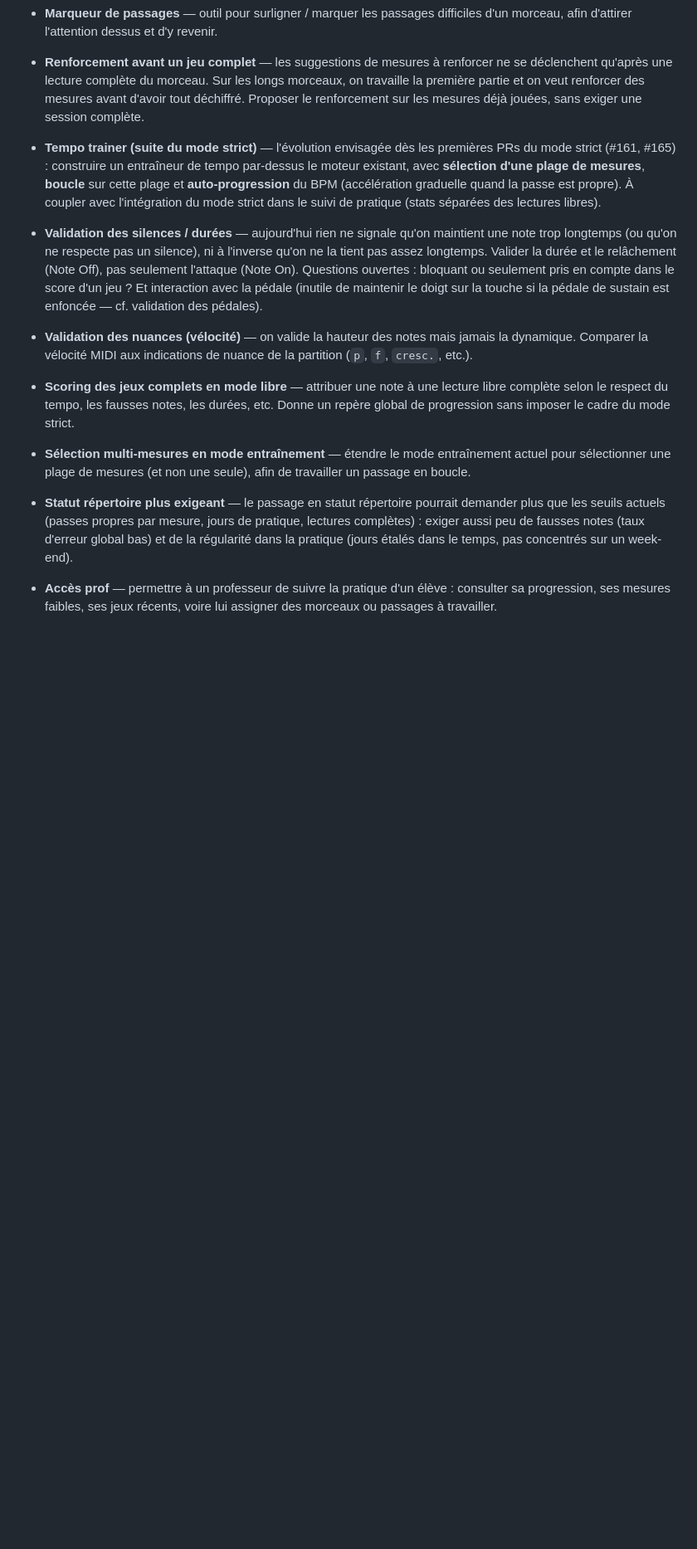
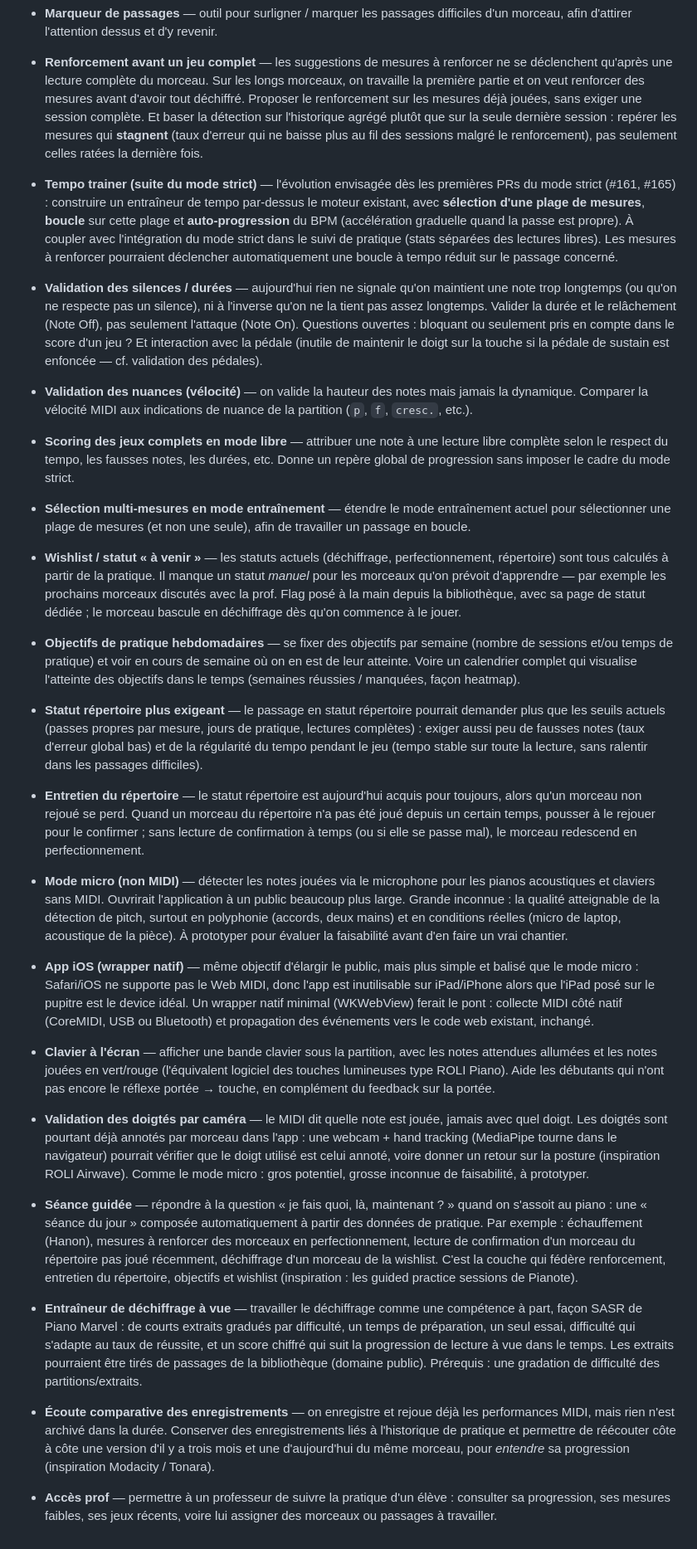
Before and after one commit to isc/piano-trainer, a Markdown page: ROADMAP.md, the part around the change. Shown at 83% size. Rendered like a GitHub page; blank space fills up the shorter version.

Commit message:
Enrich roadmap: reinforcement iterations, wishlist status, practice goals (#215)
* Enrich roadmap: stagnation-aware reinforcement + tempo-loop bridge

Co-Authored-By: Claude Fable 5 <noreply@anthropic.com>

* Add roadmap idea: manual wishlist status

Co-Authored-By: Claude Fable 5 <noreply@anthropic.com>

* Add roadmap idea: weekly practice goals

Co-Authored-By: Claude Fable 5 <noreply@anthropic.com>

* Clarify repertoire-status regularity: steady tempo, not practice spread

Co-Authored-By: Claude Fable 5 <noreply@anthropic.com>

* Add roadmap idea: repertoire maintenance (decay + confirmation replays)

Co-Authored-By: Claude Fable 5 <noreply@anthropic.com>

* Add roadmap idea: microphone (non-MIDI) mode

Co-Authored-By: Claude Fable 5 <noreply@anthropic.com>

* Add roadmap idea: iOS native wrapper bridging MIDI

Co-Authored-By: Claude Fable 5 <noreply@anthropic.com>

* Add roadmap ideas: on-screen keyboard + camera fingering validation

Co-Authored-By: Claude Fable 5 <noreply@anthropic.com>

* Add roadmap idea: guided practice session

Co-Authored-By: Claude Fable 5 <noreply@anthropic.com>

* Add roadmap ideas: sight-reading trainer + recording comparison

Co-Authored-By: Claude Fable 5 <noreply@anthropic.com>

---------

Co-authored-by: Claude Fable 5 <noreply@anthropic.com>

```diff
--- a/ROADMAP.md
+++ b/ROADMAP.md
@@ -17,14 +17,20 @@ dans le `CHANGELOG`.
   ne se déclenchent qu'après une lecture complète du morceau. Sur les longs
   morceaux, on travaille la première partie et on veut renforcer des mesures
   avant d'avoir tout déchiffré. Proposer le renforcement sur les mesures déjà
-  jouées, sans exiger une session complète.
+  jouées, sans exiger une session complète. Et baser la détection sur
+  l'historique agrégé plutôt que sur la seule dernière session : repérer les
+  mesures qui **stagnent** (taux d'erreur qui ne baisse plus au fil des
+  sessions malgré le renforcement), pas seulement celles ratées la dernière
+  fois.
 
 - **Tempo trainer (suite du mode strict)** — l'évolution envisagée dès les
   premières PRs du mode strict (#161, #165) : construire un entraîneur de tempo
   par-dessus le moteur existant, avec **sélection d'une plage de mesures**,
   **boucle** sur cette plage et **auto-progression** du BPM (accélération
   graduelle quand la passe est propre). À coupler avec l'intégration du mode
-  strict dans le suivi de pratique (stats séparées des lectures libres).
+  strict dans le suivi de pratique (stats séparées des lectures libres). Les
+  mesures à renforcer pourraient déclencher automatiquement une boucle à tempo
+  réduit sur le passage concerné.
 
 - **Validation des silences / durées** — aujourd'hui rien ne signale qu'on
   maintient une note trop longtemps (ou qu'on ne respecte pas un silence), ni
@@ -46,11 +52,80 @@ dans le `CHANGELOG`.
   entraînement actuel pour sélectionner une plage de mesures (et non une seule),
   afin de travailler un passage en boucle.
 
+- **Wishlist / statut « à venir »** — les statuts actuels (déchiffrage,
+  perfectionnement, répertoire) sont tous calculés à partir de la pratique. Il
+  manque un statut *manuel* pour les morceaux qu'on prévoit d'apprendre — par
+  exemple les prochains morceaux discutés avec la prof. Flag posé à la main
+  depuis la bibliothèque, avec sa page de statut dédiée ; le morceau bascule en
+  déchiffrage dès qu'on commence à le jouer.
+
+- **Objectifs de pratique hebdomadaires** — se fixer des objectifs par semaine
+  (nombre de sessions et/ou temps de pratique) et voir en cours de semaine où
+  on en est de leur atteinte. Voire un calendrier complet qui visualise
+  l'atteinte des objectifs dans le temps (semaines réussies / manquées, façon
+  heatmap).
+
 - **Statut répertoire plus exigeant** — le passage en statut répertoire pourrait
   demander plus que les seuils actuels (passes propres par mesure, jours de
   pratique, lectures complètes) : exiger aussi peu de fausses notes (taux
-  d'erreur global bas) et de la régularité dans la pratique (jours étalés dans
-  le temps, pas concentrés sur un week-end).
+  d'erreur global bas) et de la régularité du tempo pendant le jeu (tempo
+  stable sur toute la lecture, sans ralentir dans les passages difficiles).
+
+- **Entretien du répertoire** — le statut répertoire est aujourd'hui acquis
+  pour toujours, alors qu'un morceau non rejoué se perd. Quand un morceau du
+  répertoire n'a pas été joué depuis un certain temps, pousser à le rejouer
+  pour le confirmer ; sans lecture de confirmation à temps (ou si elle se passe
+  mal), le morceau redescend en perfectionnement.
+
+- **Mode micro (non MIDI)** — détecter les notes jouées via le microphone pour
+  les pianos acoustiques et claviers sans MIDI. Ouvrirait l'application à un
+  public beaucoup plus large. Grande inconnue : la qualité atteignable de la
+  détection de pitch, surtout en polyphonie (accords, deux mains) et en
+  conditions réelles (micro de laptop, acoustique de la pièce). À prototyper
+  pour évaluer la faisabilité avant d'en faire un vrai chantier.
+
+- **App iOS (wrapper natif)** — même objectif d'élargir le public, mais plus
+  simple et balisé que le mode micro : Safari/iOS ne supporte pas le Web MIDI,
+  donc l'app est inutilisable sur iPad/iPhone alors que l'iPad posé sur le
+  pupitre est le device idéal. Un wrapper natif minimal (WKWebView) ferait le
+  pont : collecte MIDI côté natif (CoreMIDI, USB ou Bluetooth) et propagation
+  des événements vers le code web existant, inchangé.
+
+- **Clavier à l'écran** — afficher une bande clavier sous la partition, avec
+  les notes attendues allumées et les notes jouées en vert/rouge (l'équivalent
+  logiciel des touches lumineuses type ROLI Piano). Aide les débutants qui
+  n'ont pas encore le réflexe portée → touche, en complément du feedback sur
+  la portée.
+
+- **Validation des doigtés par caméra** — le MIDI dit quelle note est jouée,
+  jamais avec quel doigt. Les doigtés sont pourtant déjà annotés par morceau
+  dans l'app : une webcam + hand tracking (MediaPipe tourne dans le
+  navigateur) pourrait vérifier que le doigt utilisé est celui annoté, voire
+  donner un retour sur la posture (inspiration ROLI Airwave). Comme le mode
+  micro : gros potentiel, grosse inconnue de faisabilité, à prototyper.
+
+- **Séance guidée** — répondre à la question « je fais quoi, là, maintenant ? »
+  quand on s'assoit au piano : une « séance du jour » composée automatiquement
+  à partir des données de pratique. Par exemple : échauffement (Hanon), mesures
+  à renforcer des morceaux en perfectionnement, lecture de confirmation d'un
+  morceau du répertoire pas joué récemment, déchiffrage d'un morceau de la
+  wishlist. C'est la couche qui fédère renforcement, entretien du répertoire,
+  objectifs et wishlist (inspiration : les guided practice sessions de
+  Pianote).
+
+- **Entraîneur de déchiffrage à vue** — travailler le déchiffrage comme une
+  compétence à part, façon SASR de Piano Marvel : de courts extraits gradués
+  par difficulté, un temps de préparation, un seul essai, difficulté qui
+  s'adapte au taux de réussite, et un score chiffré qui suit la progression de
+  lecture à vue dans le temps. Les extraits pourraient être tirés de passages
+  de la bibliothèque (domaine public). Prérequis : une gradation de difficulté
+  des partitions/extraits.
+
+- **Écoute comparative des enregistrements** — on enregistre et rejoue déjà
+  les performances MIDI, mais rien n'est archivé dans la durée. Conserver des
+  enregistrements liés à l'historique de pratique et permettre de réécouter
+  côte à côte une version d'il y a trois mois et une d'aujourd'hui du même
+  morceau, pour *entendre* sa progression (inspiration Modacity / Tonara).
 
 - **Accès prof** — permettre à un professeur de suivre la pratique d'un élève :
   consulter sa progression, ses mesures faibles, ses jeux récents, voire lui
```
